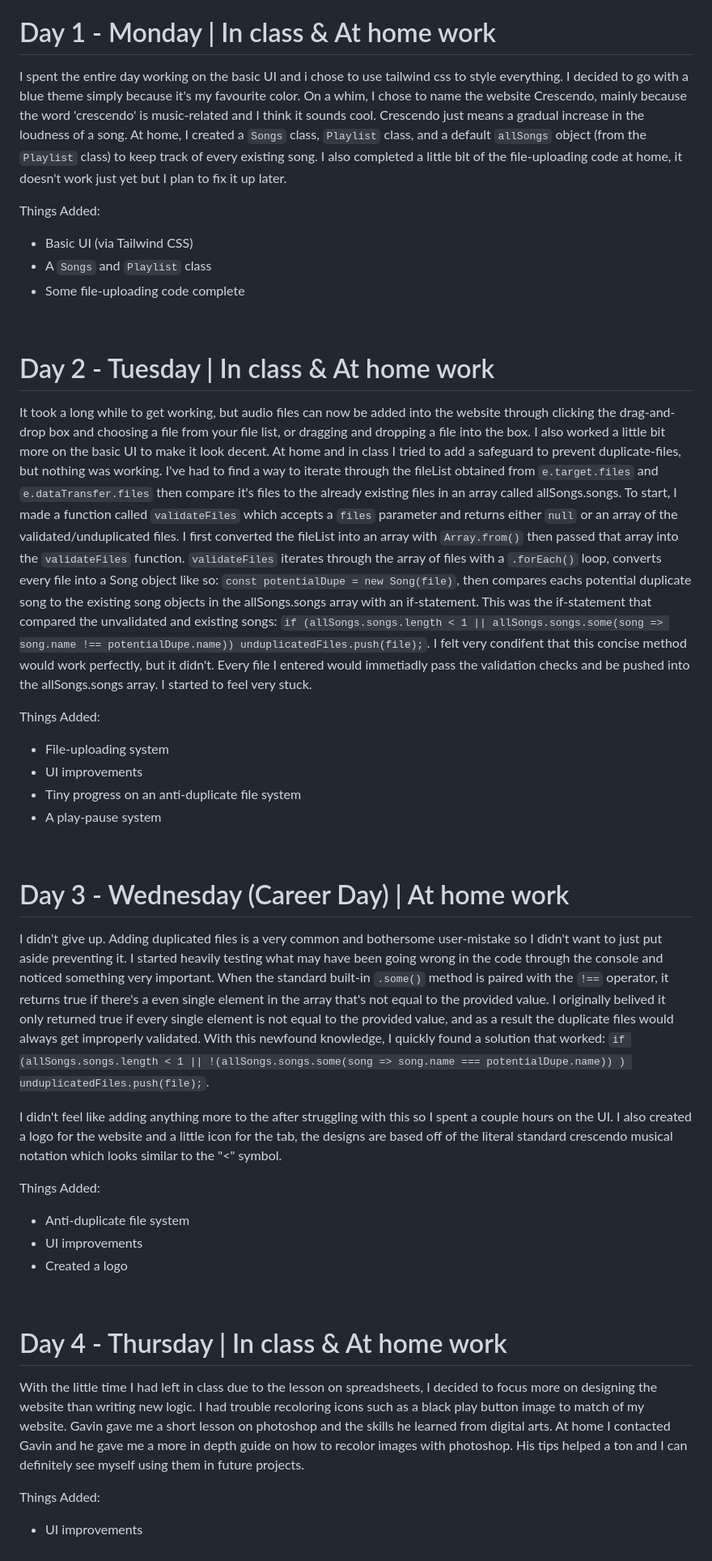
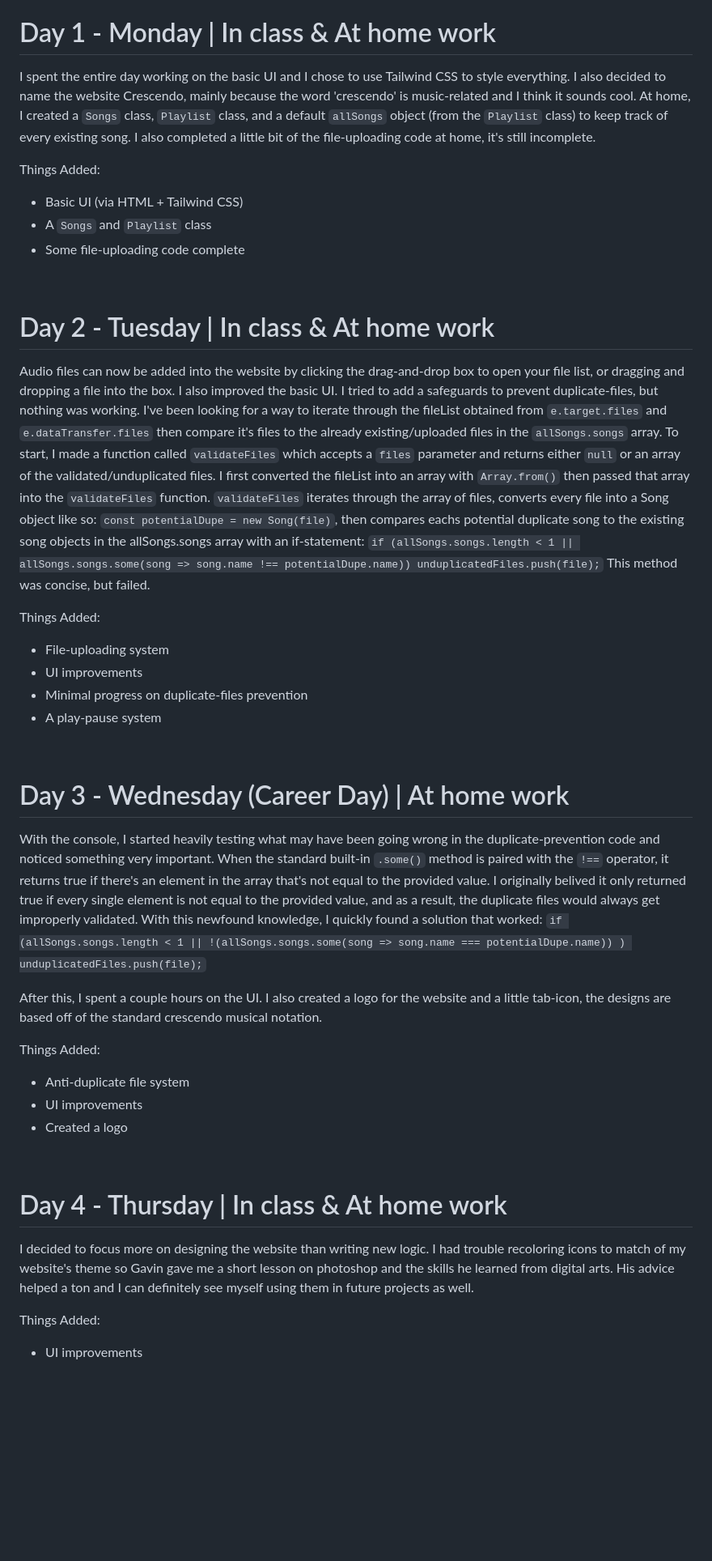
Before and after one commit to divinity-m/Crescendo, a Markdown page: dev_logs.md, the part around one of its changes. Shown at 81% size. GitHub-like rendering; blank space fills up the shorter version.

```diff
--- a/dev_logs.md
+++ b/dev_logs.md
@@ -2,37 +2,37 @@ Starting Date: March 23, 2026 \
 Days are just days-since-started, so there may be a large void in days at some parts (like Day 13 - Day 17).
 
 # Day 1 - Monday | In class & At home work #
-I spent the entire day working on the basic UI and i chose to use tailwind css to style everything. I decided to go with a blue theme simply because it's my favourite color. On a whim, I chose to name the website Crescendo, mainly because the word 'crescendo' is music-related and I think it sounds cool. Crescendo just means a gradual increase in the loudness of a song.
-At home, I created a `Songs` class, `Playlist` class, and a default `allSongs` object (from the `Playlist` class) to keep track of every existing song. I also completed a little bit of the file-uploading code at home, it doesn't work just yet but I plan to fix it up later.
+I spent the entire day working on the basic UI and I chose to use Tailwind CSS to style everything. I also decided to name the website Crescendo, mainly because the word 'crescendo' is music-related and I think it sounds cool.
+At home, I created a `Songs` class, `Playlist` class, and a default `allSongs` object (from the `Playlist` class) to keep track of every existing song. I also completed a little bit of the file-uploading code at home, it's still incomplete.
 
 Things Added:
- - Basic UI (via Tailwind CSS)
+ - Basic UI (via HTML + Tailwind CSS)
  - A `Songs` and `Playlist` class
  - Some file-uploading code complete
 
 <br>
 
 # Day 2 - Tuesday | In class & At home work #
-It took a long while to get working, but audio files can now be added into the website through clicking the drag-and-drop box and choosing a file from your file list, or dragging and dropping a file into the box. I also worked a little bit more on the basic UI to make it look decent.
-At home and in class I tried to add a safeguard to prevent duplicate-files, but nothing was working. I've had to find a way to iterate through the fileList obtained from `e.target.files` and `e.dataTransfer.files` then compare it's files to the already existing files in an array called allSongs.songs.
-To start, I made a function called `validateFiles` which accepts a `files` parameter and returns either `null` or an array of the validated/unduplicated files. I first converted the fileList into an array with `Array.from()` then passed that array into the `validateFiles` function. `validateFiles` iterates through the array of files with a `.forEach()` loop, converts every file into a Song object like so: `const potentialDupe = new Song(file)`, then compares eachs potential duplicate song to the existing song objects in the allSongs.songs array with an if-statement. This was the if-statement that compared the unvalidated and existing songs:
-` if (allSongs.songs.length < 1 || allSongs.songs.some(song => song.name !== potentialDupe.name)) unduplicatedFiles.push(file); `.
-I felt very condifent that this concise method would work perfectly, but it didn't. Every file I entered would immetiadly pass the validation checks and be pushed into the allSongs.songs array. I started to feel very stuck.
+Audio files can now be added into the website by clicking the drag-and-drop box to open your file list, or dragging and dropping a file into the box. I also improved the basic UI.
+I tried to add a safeguards to prevent duplicate-files, but nothing was working. I've been looking for a way to iterate through the fileList obtained from `e.target.files` and `e.dataTransfer.files` then compare it's files to the already existing/uploaded files in the `allSongs.songs` array.
+To start, I made a function called `validateFiles` which accepts a `files` parameter and returns either `null` or an array of the validated/unduplicated files. I first converted the fileList into an array with `Array.from()` then passed that array into the `validateFiles` function. `validateFiles` iterates through the array of files, converts every file into a Song object like so: `const potentialDupe = new Song(file)`, then compares eachs potential duplicate song to the existing song objects in the allSongs.songs array with an if-statement:
+` if (allSongs.songs.length < 1 || allSongs.songs.some(song => song.name !== potentialDupe.name)) unduplicatedFiles.push(file); `
+This method was concise, but failed.
 
 Things Added:
  - File-uploading system
  - UI improvements
- - Tiny progress on an anti-duplicate file system
+ - Minimal progress on duplicate-files prevention
  - A play-pause system
 
 <br>
 
 # Day 3 - Wednesday (Career Day) | At home work #
-I didn't give up. Adding duplicated files is a very common and bothersome user-mistake so I didn't want to just put aside preventing it. I started heavily testing what may have been going wrong in the code through the console and noticed something very important. When the standard built-in `.some()` method is paired with the `!==` operator, it returns true if there's a even single element in the array that's not equal to the provided value. I originally belived it only returned true if every single element is not equal to the provided value, and as a result the duplicate files would always get improperly validated.
+With the console, I started heavily testing what may have been going wrong in the duplicate-prevention code and noticed something very important. When the standard built-in `.some()` method is paired with the `!==` operator, it returns true if there's an element in the array that's not equal to the provided value. I originally belived it only returned true if every single element is not equal to the provided value, and as a result, the duplicate files would always get improperly validated.
 With this newfound knowledge, I quickly found a solution that worked:
-` if (allSongs.songs.length < 1 || !(allSongs.songs.some(song => song.name === potentialDupe.name)) ) unduplicatedFiles.push(file); `.
+` if (allSongs.songs.length < 1 || !(allSongs.songs.some(song => song.name === potentialDupe.name)) ) unduplicatedFiles.push(file); `
 
-I didn't feel like adding anything more to the after struggling with this so I spent a couple hours on the UI. I also created a logo for the website and a little icon for the tab, the designs are based off of the literal standard crescendo musical notation which looks similar to the "<" symbol.
+After this, I spent a couple hours on the UI. I also created a logo for the website and a little tab-icon, the designs are based off of the standard crescendo musical notation.
 
 Things Added:
  - Anti-duplicate file system
@@ -42,8 +42,7 @@ Things Added:
 <br>
 
 # Day 4 - Thursday | In class & At home work #
-With the little time I had left in class due to the lesson on spreadsheets, I decided to focus more on designing the website than writing new logic. I had trouble recoloring icons such as a black play button image to match of my website. Gavin gave me a short lesson on photoshop and the skills he learned from digital arts.
-At home I contacted Gavin and he gave me a more in depth guide on how to recolor images with photoshop. His tips helped a ton and I can definitely see myself using them in future projects.
+I decided to focus more on designing the website than writing new logic. I had trouble recoloring icons to match of my website's theme so Gavin gave me a short lesson on photoshop and the skills he learned from digital arts. His advice helped a ton and I can definitely see myself using them in future projects as well.
 
 Things Added:
  - UI improvements
```
Also changed, not shown: other parts of dev_logs.md (+21 -21 lines).
